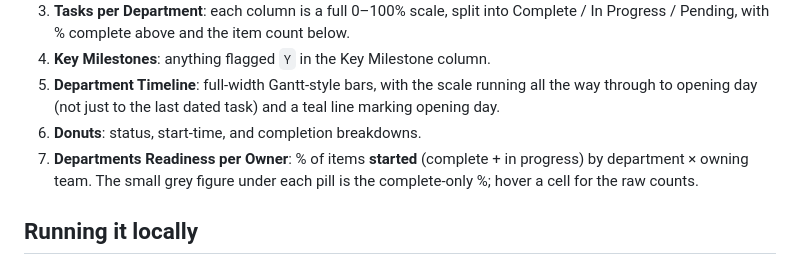
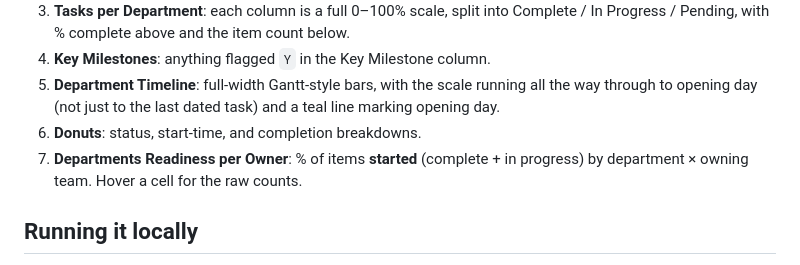
Before and after one commit to sarahalahmadi/seven-dashboard, a Markdown page: README.md, the part around one of its changes. Rendered like a GitHub page.

```diff
--- a/README.md
+++ b/README.md
@@ -24,7 +24,7 @@ Nothing is uploaded anywhere — the file is parsed on your own machine in memor
 4. **Key Milestones**: anything flagged `Y` in the Key Milestone column.
 5. **Department Timeline**: full-width Gantt-style bars, with the scale running all the way through to opening day (not just to the last dated task) and a teal line marking opening day.
 6. **Donuts**: status, start-time, and completion breakdowns.
-7. **Departments Readiness per Owner**: % of items **started** (complete + in progress) by department × owning team. The small grey figure under each pill is the complete-only %; hover a cell for the raw counts.
+7. **Departments Readiness per Owner**: % of items **started** (complete + in progress) by department × owning team. Hover a cell for the raw counts.
 
 ## Running it locally
 
```
Also changed, not shown: other parts of README.md (+1 -1 lines).
